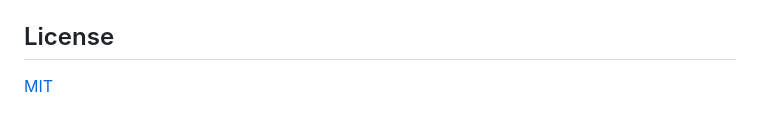
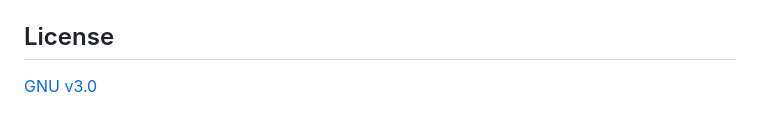
Before and after one commit to Marco57589/FlopFlix, a Markdown page: README.md, the part around the change. GitHub-like rendering.

```diff
--- a/README.md
+++ b/README.md
@@ -114,4 +114,4 @@ To run this project, you will need to add the following environment variables to
 
 ## License
 
-[MIT](https://choosealicense.com/licenses/gpl-3.0/)
+[GNU v3.0](https://choosealicense.com/licenses/gpl-3.0/)
```
